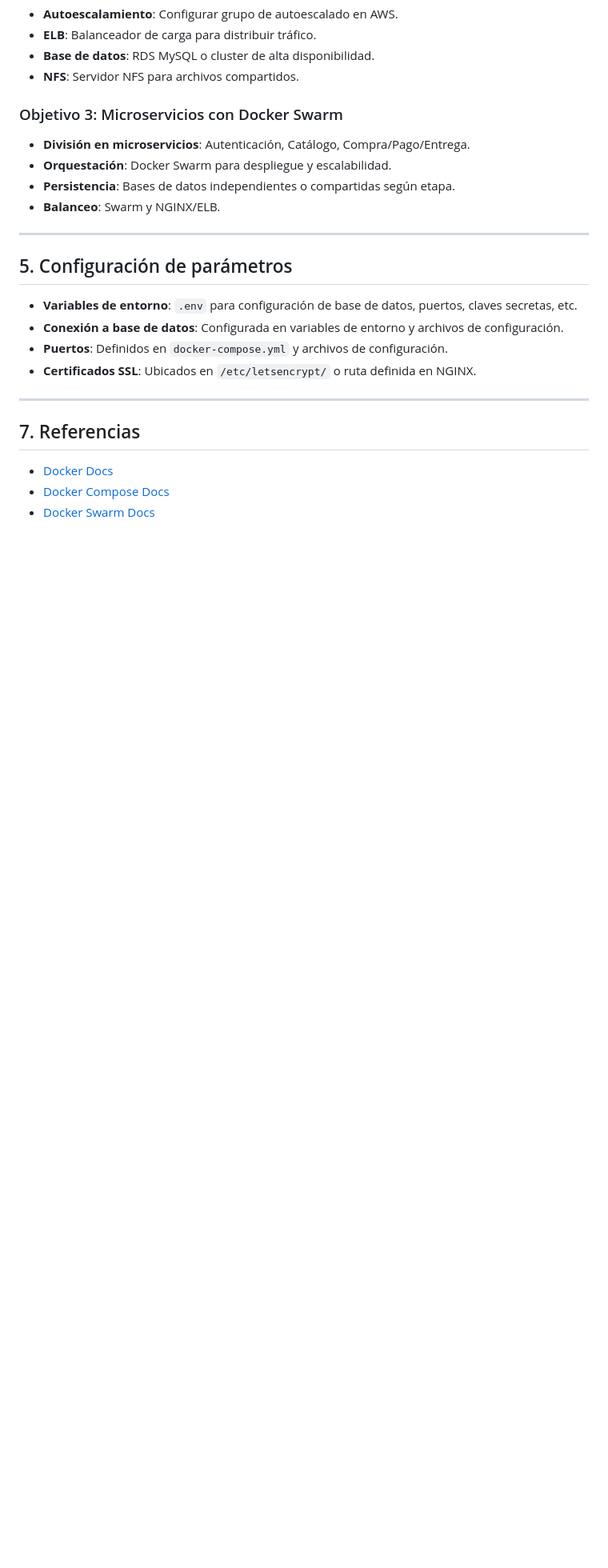
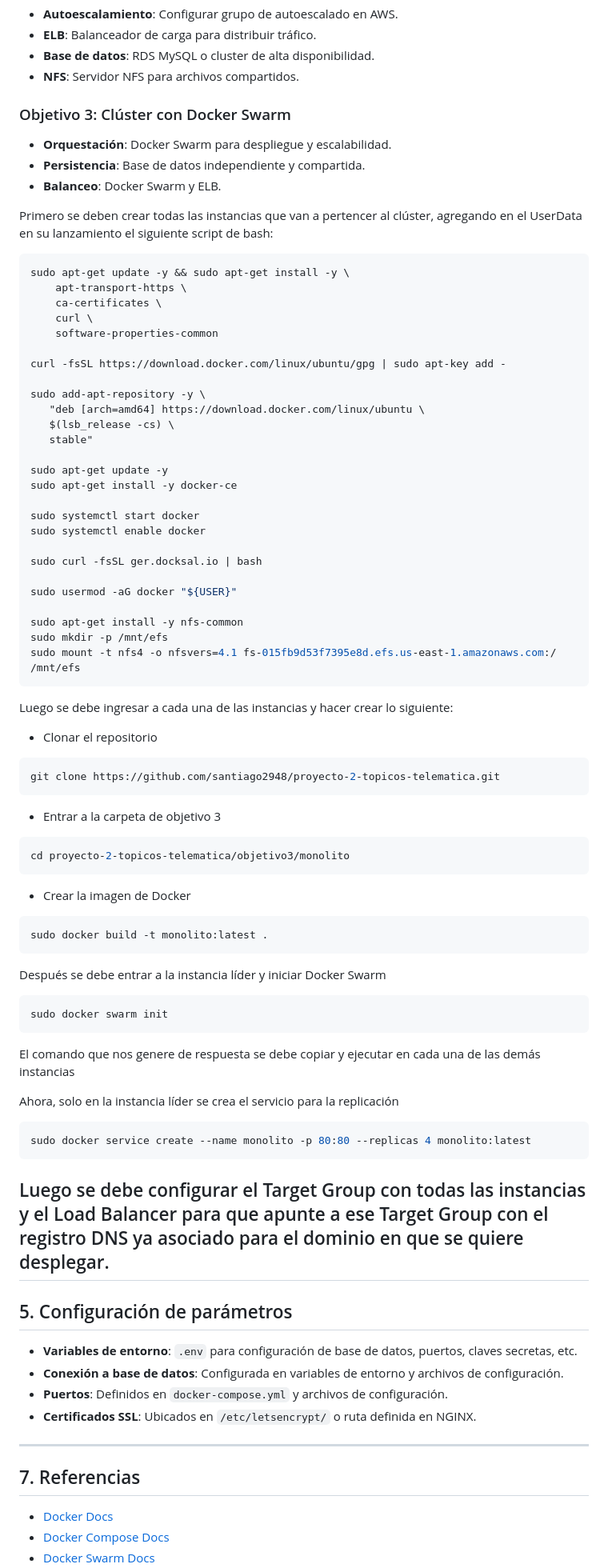
Before and after one commit to santiago2948/proyecto-2-topicos-telematica, a Markdown page: README.md, the part around the change printed below. Shown: that part at 80% size. Rendered like a GitHub page; blank space fills up the shorter version.

Commit message:
Feature: Objective 3 documentation

````diff
--- a/README.md
+++ b/README.md
@@ -127,13 +127,71 @@ Utilizar la aplicación monolítica y hacer el despliegue respectivo en un clust
 - **Base de datos**: RDS MySQL o cluster de alta disponibilidad.
 - **NFS**: Servidor NFS para archivos compartidos.
 
-### Objetivo 3: Microservicios con Docker Swarm
+### Objetivo 3: Clúster con Docker Swarm
 
-- **División en microservicios**: Autenticación, Catálogo, Compra/Pago/Entrega.
 - **Orquestación**: Docker Swarm para despliegue y escalabilidad.
-- **Persistencia**: Bases de datos independientes o compartidas según etapa.
-- **Balanceo**: Swarm y NGINX/ELB.
+- **Persistencia**: Base de datos independiente y compartida.
+- **Balanceo**: Docker Swarm y ELB.
 
+Primero se deben crear todas las instancias que van a pertencer al clúster, agregando en el UserData en su lanzamiento el siguiente script de bash:
+
+```bash
+sudo apt-get update -y && sudo apt-get install -y \
+    apt-transport-https \
+    ca-certificates \
+    curl \
+    software-properties-common
+
+curl -fsSL https://download.docker.com/linux/ubuntu/gpg | sudo apt-key add -
+
+sudo add-apt-repository -y \
+   "deb [arch=amd64] https://download.docker.com/linux/ubuntu \
+   $(lsb_release -cs) \
+   stable"
+
+sudo apt-get update -y
+sudo apt-get install -y docker-ce
+
+sudo systemctl start docker
+sudo systemctl enable docker
+
+sudo curl -fsSL ger.docksal.io | bash
+
+sudo usermod -aG docker "${USER}"
+
+sudo apt-get install -y nfs-common
+sudo mkdir -p /mnt/efs
+sudo mount -t nfs4 -o nfsvers=4.1 fs-015fb9d53f7395e8d.efs.us-east-1.amazonaws.com:/ /mnt/efs
+```
+
+Luego se debe ingresar a cada una de las instancias y hacer crear lo siguiente:
+- Clonar el repositorio
+```bash
+git clone https://github.com/santiago2948/proyecto-2-topicos-telematica.git
+```
+
+- Entrar a la carpeta de objetivo 3
+```bash
+cd proyecto-2-topicos-telematica/objetivo3/monolito
+```
+
+- Crear la imagen de Docker
+```bash
+sudo docker build -t monolito:latest .
+```
+
+Después se debe entrar a la instancia líder y iniciar Docker Swarm
+```bash
+sudo docker swarm init
+```
+El comando que nos genere de respuesta se debe copiar y ejecutar en cada una de las demás instancias
+
+Ahora, solo en la instancia líder se crea el servicio para la replicación
+```bash
+sudo docker service create --name monolito -p 80:80 --replicas 4 monolito:latest
+```
+
+Luego se debe configurar el Target Group con todas las instancias y el Load Balancer para que apunte a ese Target Group con el registro DNS ya asociado para el dominio en que se quiere desplegar.
 ---
 
 ## 5. Configuración de parámetros
````
Also changed, not shown: other parts of README.md (+1 -1 lines).
